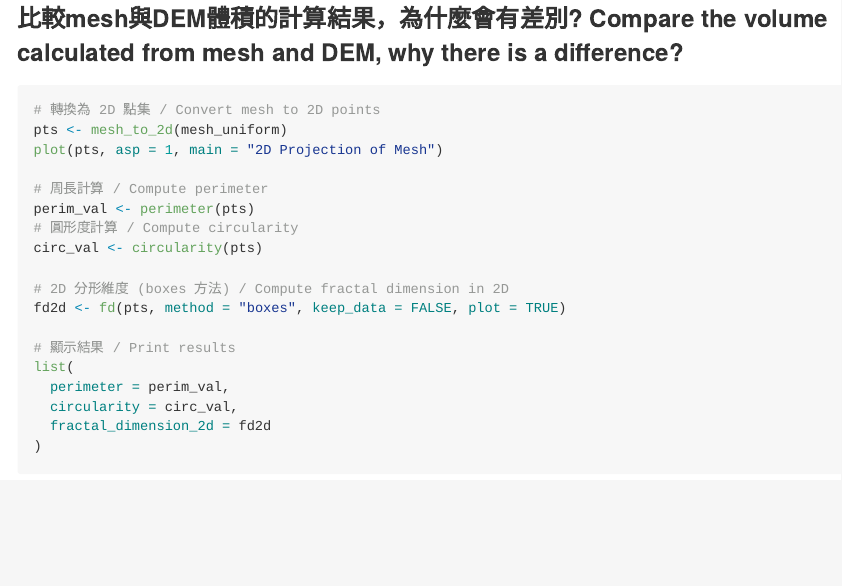
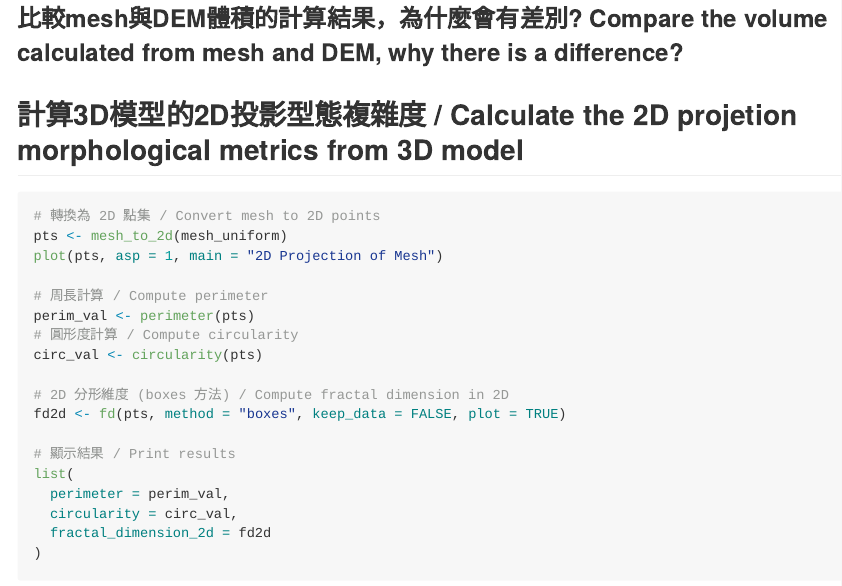
Before and after one commit to keelungchen/sfm_workshop, an R Markdown document (code/NSYSU_SfM_workshop.Rmd): the page in a window 1100 px wide, from 6940 px down. Rendered offline with R 4.5, knitr and Pandoc, with nearby package versions; the code chunks are not run, so their results and figures are left out; long lines of code are wrapped.

Commit message:
uplaod DAY1 slide

````diff
--- a/code/NSYSU_SfM_workshop.Rmd
+++ b/code/NSYSU_SfM_workshop.Rmd
@@ -263,6 +263,8 @@ cat(
 
 ### 比較mesh與DEM體積的計算結果，為什麼會有差別? Compare the volume calculated from mesh and DEM, why there is a difference?
 
+## 計算3D模型的2D投影型態複雜度 / Calculate the 2D projetion morphological metrics from 3D model
+
 ```{r mesh-to-2d, echo=TRUE}
 # 轉換為 2D 點集 / Convert mesh to 2D points
 pts <- mesh_to_2d(mesh_uniform)
````
Also changed, not shown: 2 other files.
